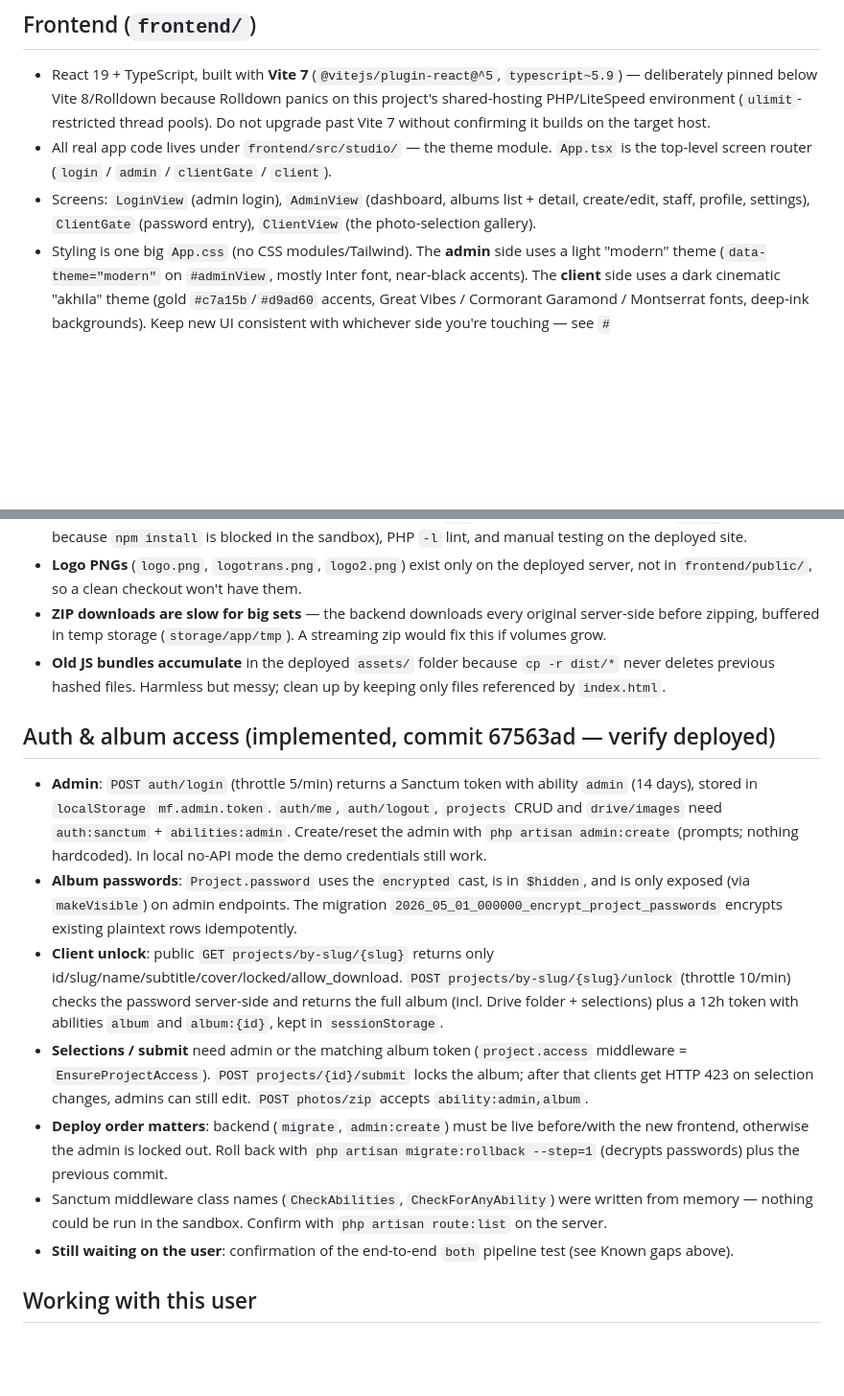
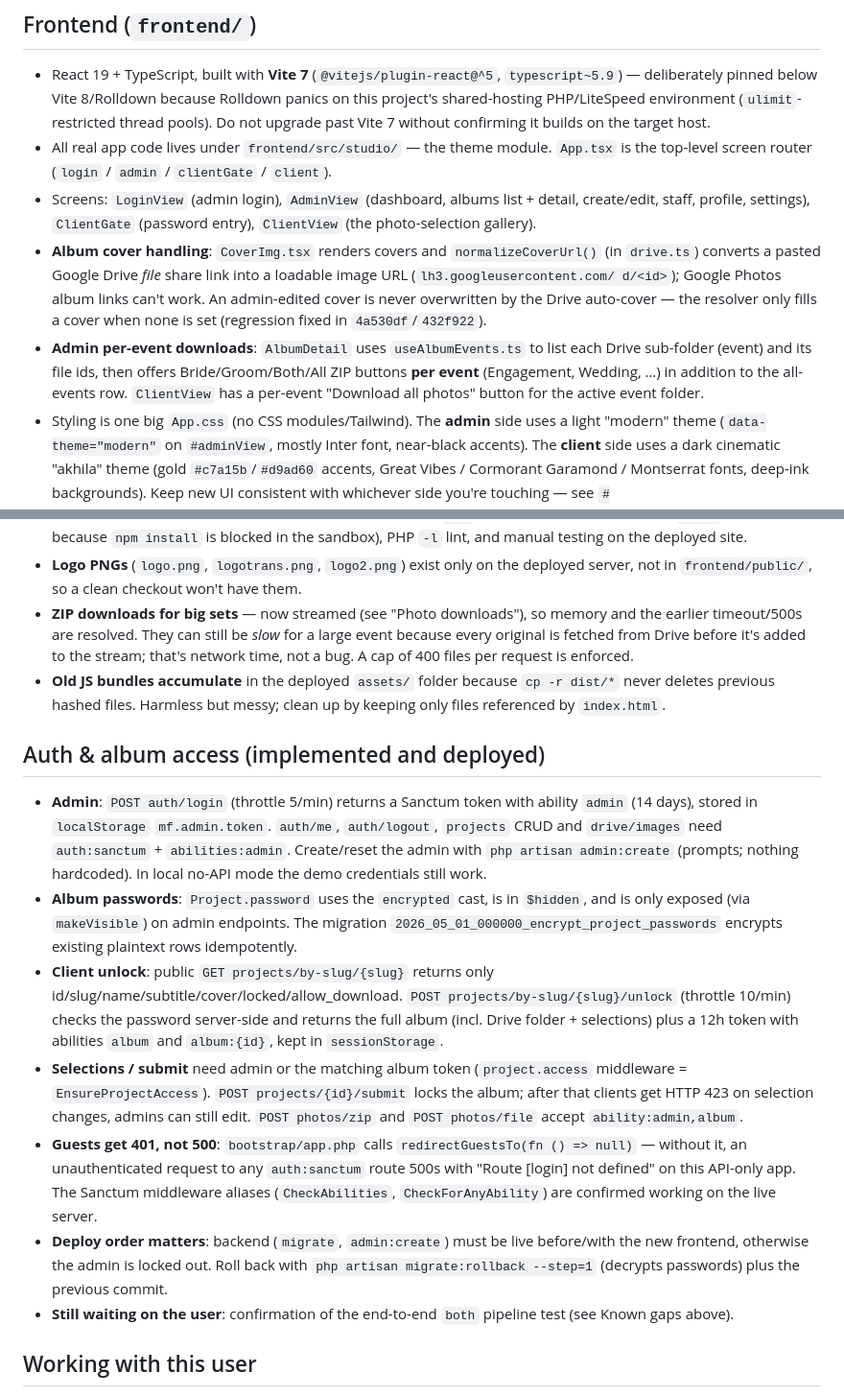
Before and after one commit to importerbrocom/selectpic-magicframes, a Markdown page: .kiro/steering/project.md, 2 parts joined by grey strips. Shown at 96% size. Drawn GitHub-style; blank space fills up the shorter version.

```diff
--- a/.kiro/steering/project.md
+++ b/.kiro/steering/project.md
@@ -40,6 +40,17 @@ merges #3, re-check this file still matches reality.
 - Screens: `LoginView` (admin login), `AdminView` (dashboard, albums list +
   detail, create/edit, staff, profile, settings), `ClientGate` (password
   entry), `ClientView` (the photo-selection gallery).
+- **Album cover handling**: `CoverImg.tsx` renders covers and
+  `normalizeCoverUrl()` (in `drive.ts`) converts a pasted Google Drive
+  *file* share link into a loadable image URL (`lh3.googleusercontent.com/
+  d/<id>`); Google Photos album links can't work. An admin-edited cover is
+  never overwritten by the Drive auto-cover — the resolver only fills a cover
+  when none is set (regression fixed in `4a530df`/`432f922`).
+- **Admin per-event downloads**: `AlbumDetail` uses `useAlbumEvents.ts` to
+  list each Drive sub-folder (event) and its file ids, then offers
+  Bride/Groom/Both/All ZIP buttons **per event** (Engagement, Wedding, …) in
+  addition to the all-events row. `ClientView` has a per-event "Download all
+  photos" button for the active event folder.
 - Styling is one big `App.css` (no CSS modules/Tailwind). The **admin** side
   uses a light "modern" theme (`data-theme="modern"` on `#adminView`, mostly
   Inter font, near-black accents). The **client** side uses a dark
@@ -221,14 +278,16 @@ None are fixed yet; PR #3 lists them as pre-merge caveats.
 - **Logo PNGs** (`logo.png`, `logotrans.png`, `logo2.png`) exist only on the
   deployed server, not in `frontend/public/`, so a clean checkout won't
   have them.
-- **ZIP downloads are slow for big sets** — the backend downloads every
-  original server-side before zipping, buffered in temp storage
-  (`storage/app/tmp`). A streaming zip would fix this if volumes grow.
+- **ZIP downloads for big sets** — now streamed (see "Photo downloads"), so
+  memory and the earlier timeout/500s are resolved. They can still be *slow*
+  for a large event because every original is fetched from Drive before it's
+  added to the stream; that's network time, not a bug. A cap of 400 files
+  per request is enforced.
 - **Old JS bundles accumulate** in the deployed `assets/` folder because
   `cp -r dist/*` never deletes previous hashed files. Harmless but
   messy; clean up by keeping only files referenced by `index.html`.
 
-## Auth & album access (implemented, commit 67563ad — verify deployed)
+## Auth & album access (implemented and deployed)
 
 - **Admin**: `POST auth/login` (throttle 5/min) returns a Sanctum token with
   ability `admin` (14 days), stored in `localStorage` `mf.admin.token`.
@@ -249,15 +308,17 @@ None are fixed yet; PR #3 lists them as pre-merge caveats.
 - **Selections / submit** need admin or the matching album token
   (`project.access` middleware = `EnsureProjectAccess`). `POST
   projects/{id}/submit` locks the album; after that clients get HTTP 423 on
-  selection changes, admins can still edit. `POST photos/zip` accepts
-  `ability:admin,album`.
+  selection changes, admins can still edit. `POST photos/zip` and
+  `POST photos/file` accept `ability:admin,album`.
+- **Guests get 401, not 500**: `bootstrap/app.php` calls
+  `redirectGuestsTo(fn () => null)` — without it, an unauthenticated request
+  to any `auth:sanctum` route 500s with "Route [login] not defined" on this
+  API-only app. The Sanctum middleware aliases (`CheckAbilities`,
+  `CheckForAnyAbility`) are confirmed working on the live server.
 - **Deploy order matters**: backend (`migrate`, `admin:create`) must be live
   before/with the new frontend, otherwise the admin is locked out. Roll back
   with `php artisan migrate:rollback --step=1` (decrypts passwords) plus the
   previous commit.
-- Sanctum middleware class names (`CheckAbilities`, `CheckForAnyAbility`)
-  were written from memory — nothing could be run in the sandbox. Confirm
-  with `php artisan route:list` on the server.
 - **Still waiting on the user**: confirmation of the end-to-end `both`
   pipeline test (see Known gaps above).
 
```
Also changed, not shown: other parts of .kiro/steering/project.md (+61 -15 lines).
